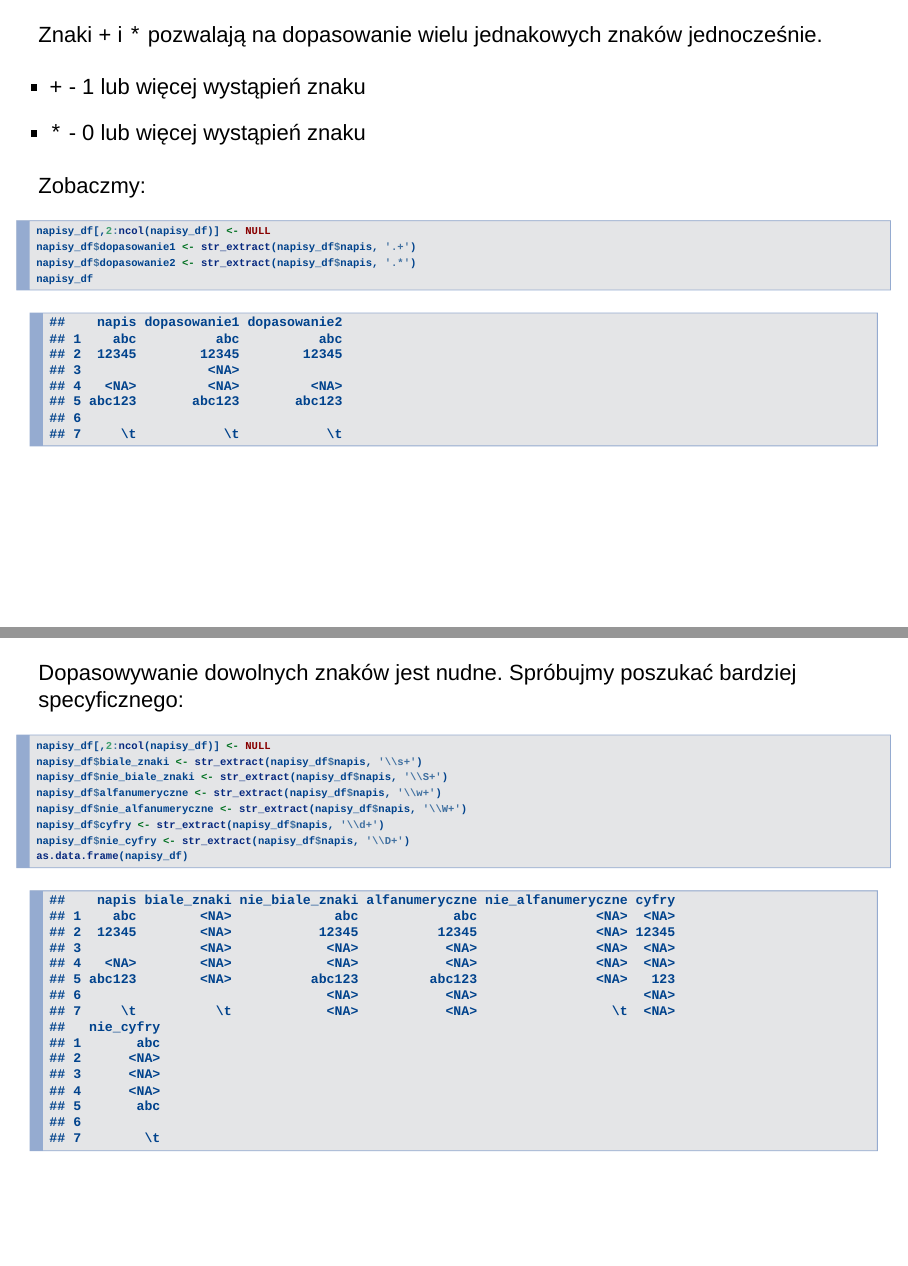
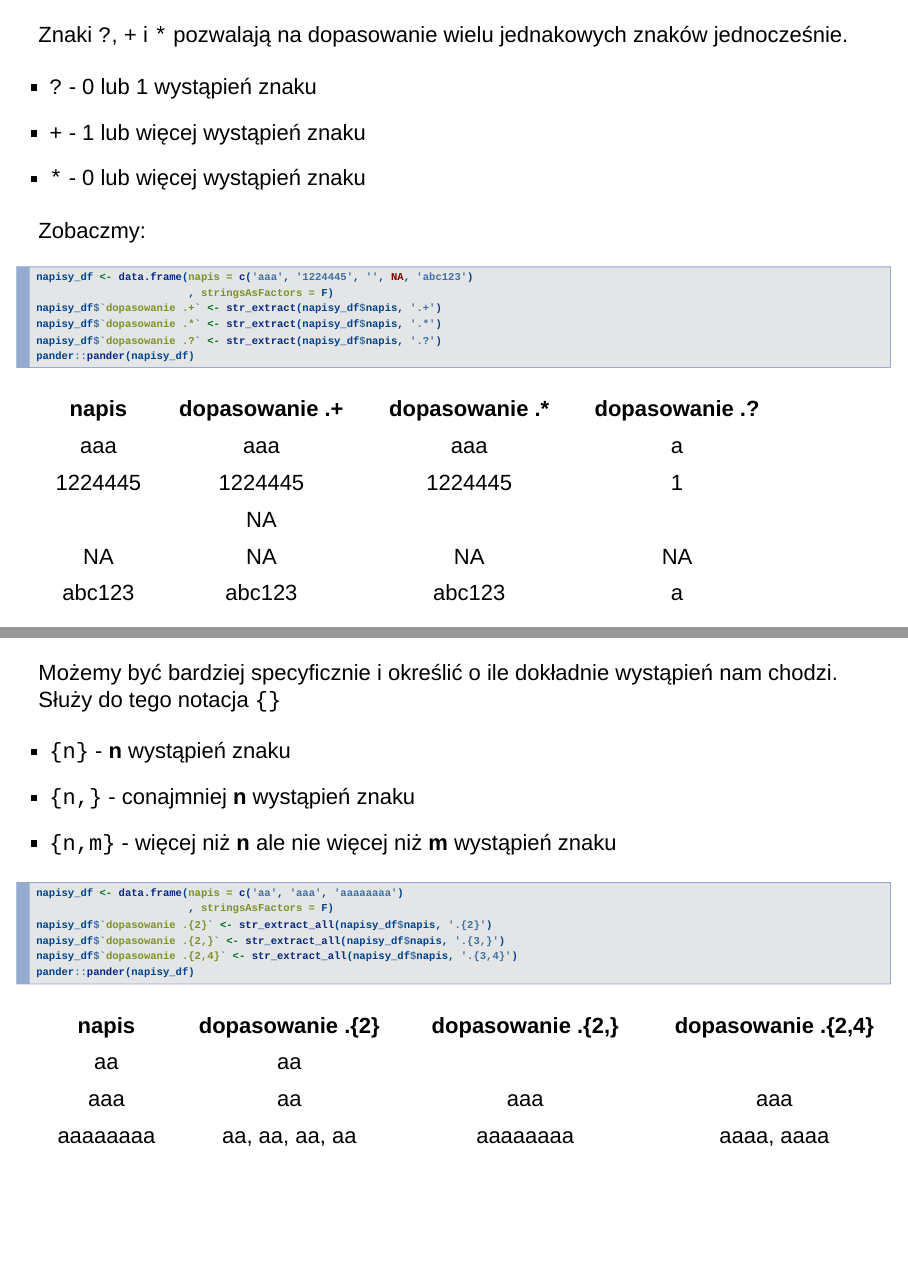
Before and after one commit to barryboy/regex-knowledge-sharing, an R Markdown document (NB/prezentacja_ks.Rmd): pages 12 and 13 of 15 before the commit and pages 13 and 15 of 19 after it, joined at a grey line. Rendered offline with R 4.5, knitr and Pandoc, with nearby package versions; drawn as Slidy slides in place of the format the file asks for.

Commit message:
prezentacja v0.2

````diff
--- a/NB/prezentacja_ks.Rmd
+++ b/NB/prezentacja_ks.Rmd
@@ -109,16 +120,36 @@ Bardzo ładnie, ale mało praktycznie...
 
 ---
 
-Znaki ```+``` i ```*``` pozwalają na dopasowanie wielu jednakowych znaków jednocześnie.
+Znaki ```?```, ```+``` i ```*``` pozwalają na dopasowanie wielu jednakowych znaków jednocześnie.
 
+- ```?```  - 0 lub 1 wystąpień znaku
 - ```+```  - 1 lub więcej wystąpień znaku
 - ```*```  - 0 lub więcej wystąpień znaku
 
 Zobaczmy:
 
 ```{r}
-napisy_df[,2:ncol(napisy_df)] <- NULL
-napisy_df$dopasowanie1 <- str_extract(napisy_df$napis, '.+')
-napisy_df$dopasowanie2 <- str_extract(napisy_df$napis, '.*')
-napisy_df
+napisy_df <- data.frame(napis = c('aaa', '1224445', '', NA, 'abc123')
+                        , stringsAsFactors = F)
+napisy_df$`dopasowanie .+` <- str_extract(napisy_df$napis, '.+')
+napisy_df$`dopasowanie .*` <- str_extract(napisy_df$napis, '.*')
+napisy_df$`dopasowanie .?` <- str_extract(napisy_df$napis, '.?')
+pander::pander(napisy_df)
 ```
+
+---
+
+Możemy być bardziej specyficznie i określić o ile dokładnie wystąpień nam chodzi. Służy do tego notacja ```{}```
+
+- ```{n}``` - **n** wystąpień znaku
+- ```{n,}``` - conajmniej **n**  wystąpień znaku
+- ```{n,m}``` - więcej niż **n** ale nie więcej niż **m** wystąpień znaku
+
+
+```{r}
+napisy_df <- data.frame(napis = c('aa', 'aaa', 'aaaaaaaa')
+                        , stringsAsFactors = F)
+napisy_df$`dopasowanie .{2}` <- str_extract_all(napisy_df$napis, '.{2}')
+napisy_df$`dopasowanie .{2,}` <- str_extract_all(napisy_df$napis, '.{3,}')
+napisy_df$`dopasowanie .{2,4}` <- str_extract_all(napisy_df$napis, '.{3,4}')
+pander::pander(napisy_df)
@@ -127,12 +163,3 @@ napisy_df
 
 Dopasowywanie dowolnych znaków jest nudne. Spróbujmy poszukać bardziej specyficznego:
 
-```{r}
-napisy_df[,2:ncol(napisy_df)] <- NULL
-napisy_df$biale_znaki <- str_extract(napisy_df$napis, '\\s+')
-napisy_df$nie_biale_znaki <- str_extract(napisy_df$napis, '\\S+')
-napisy_df$alfanumeryczne <- str_extract(napisy_df$napis, '\\w+')
-napisy_df$nie_alfanumeryczne <- str_extract(napisy_df$napis, '\\W+')
-napisy_df$cyfry <- str_extract(napisy_df$napis, '\\d+')
-napisy_df$nie_cyfry <- str_extract(napisy_df$napis, '\\D+')
-as.data.frame(napisy_df)
````
Also changed, not shown: NB/prezentacja_ks.Rmd (50 more changed lines).
